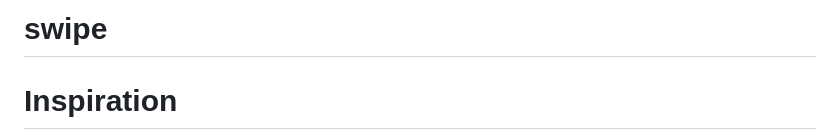
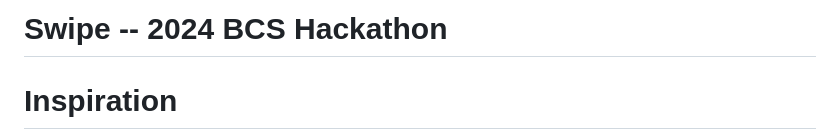
Before and after one commit to maxbueckert/Swipe--1st-Place-2024-BCS-Hackathon, a Markdown page: README.md, the part around the change. Drawn GitHub-style.

```diff
--- a/README.md
+++ b/README.md
@@ -1,4 +1,4 @@
-# swipe
+# Swipe -- 2024 BCS Hackathon
 
 # Inspiration
 The idea was sparked by the desire to make digital navigation as natural and intuitive as gesturing during a conversation. We aimed to bridge the gap between human intent and digital response, envisioning a world where your computer understands your hand movements as clearly as your words.
```
